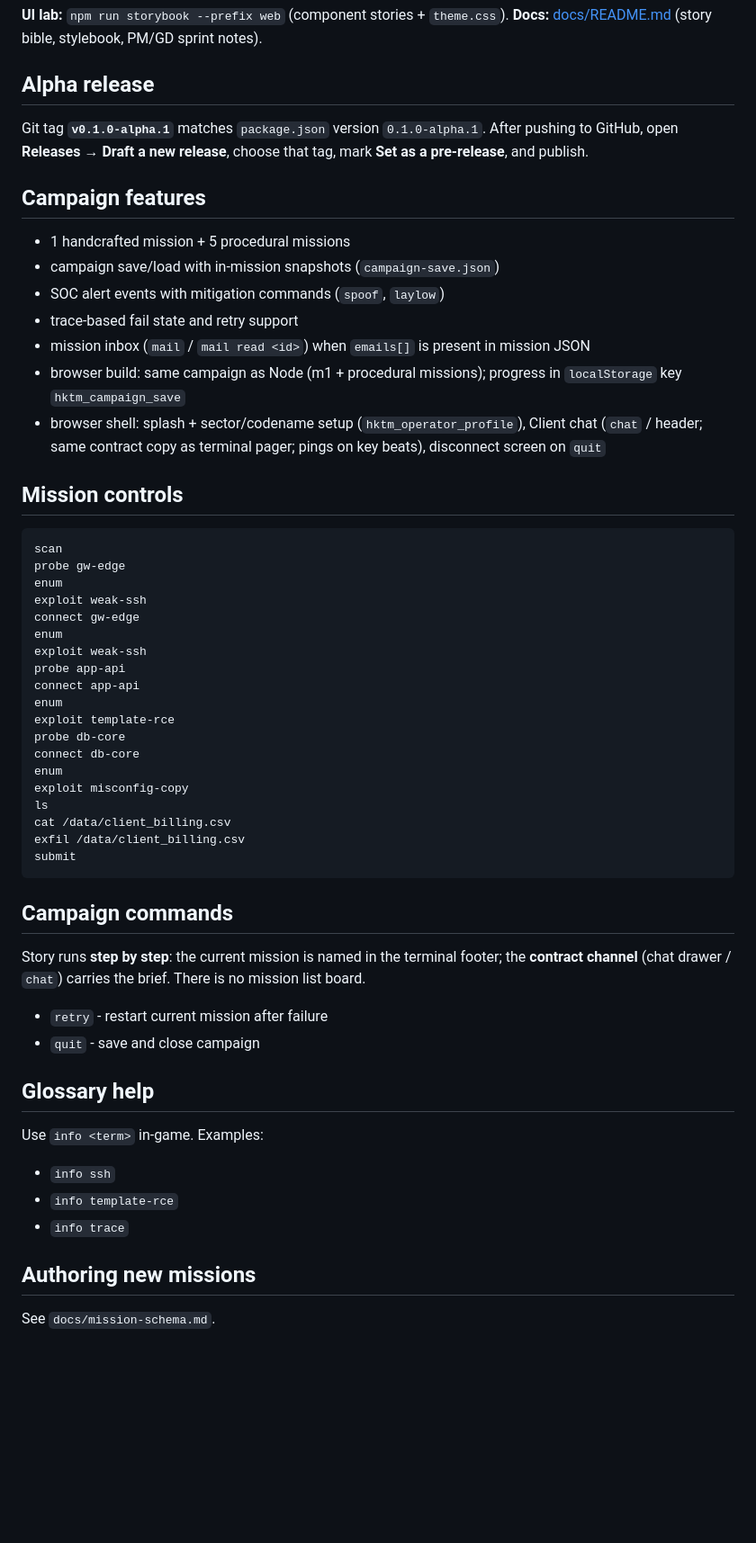
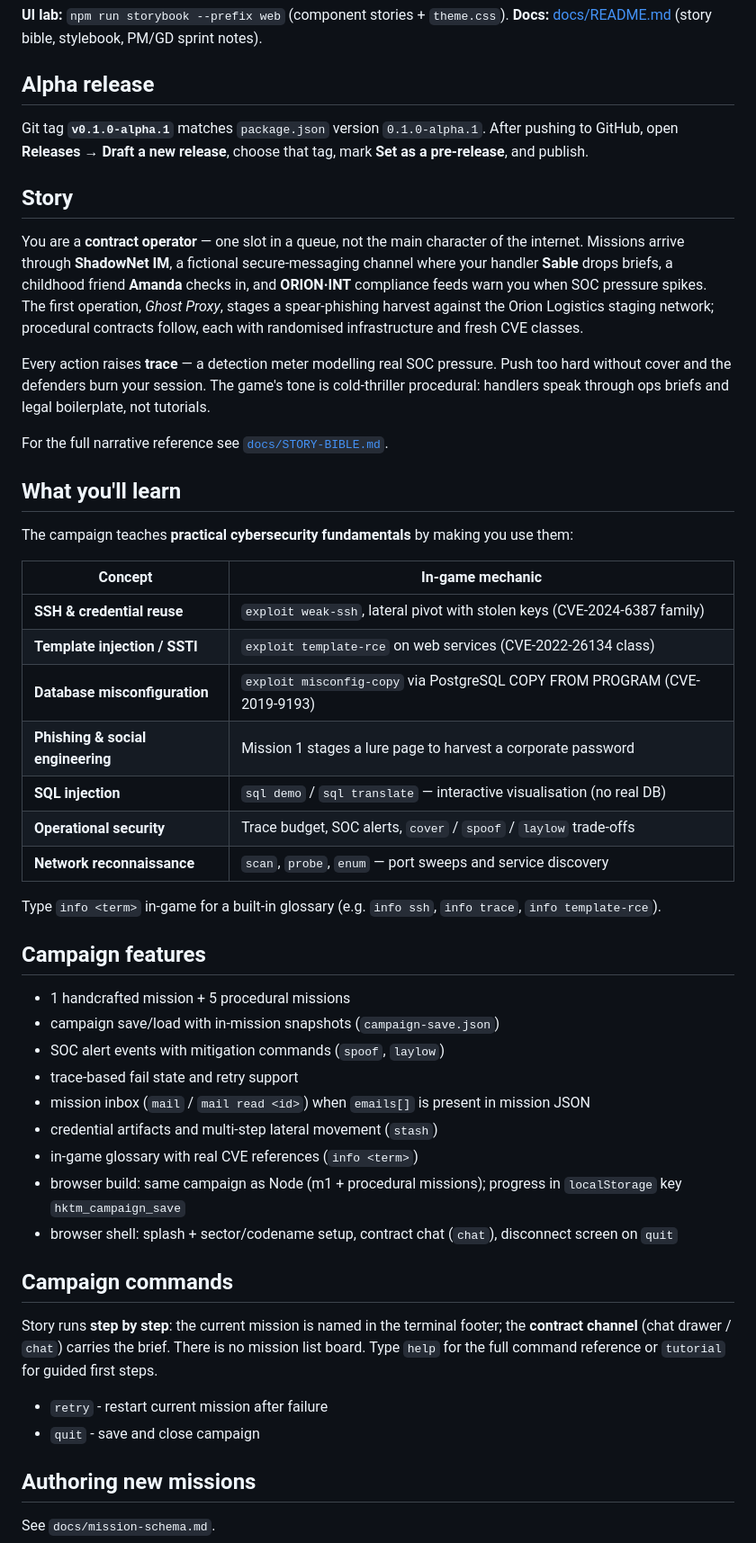
Before and after one commit to OrithmicSoftware/terminal-hs-game, a Markdown page: README.md, the part around the change. Shown at 90% size. Drawn GitHub-style; blank space fills up the shorter version.

Commit message:
Update README: remove controls walkthrough, add story and educational sections
Agent-Logs-Url: https://github.com/OrithmicSoftware/terminal-hs-game/sessions/3c64d180-79bd-4252-ba68-ea4552b48eb9

Co-authored-by: pun4drunk <4086559+pun4drunk@users.noreply.github.com>

````diff
--- a/README.md
+++ b/README.md
@@ -74,6 +74,30 @@ Then open the URL Vite prints (default port from `web/vite.config.js`). **Tests:
 
 Git tag **`v0.1.0-alpha.1`** matches `package.json` version `0.1.0-alpha.1`. After pushing to GitHub, open **Releases → Draft a new release**, choose that tag, mark **Set as a pre-release**, and publish.
 
+## Story
+
+You are a **contract operator** — one slot in a queue, not the main character of the internet. Missions arrive through **ShadowNet IM**, a fictional secure-messaging channel where your handler **Sable** drops briefs, a childhood friend **Amanda** checks in, and **ORION·INT** compliance feeds warn you when SOC pressure spikes. The first operation, *Ghost Proxy*, stages a spear-phishing harvest against the Orion Logistics staging network; procedural contracts follow, each with randomised infrastructure and fresh CVE classes.
+
+Every action raises **trace** — a detection meter modelling real SOC pressure. Push too hard without cover and the defenders burn your session. The game's tone is cold-thriller procedural: handlers speak through ops briefs and legal boilerplate, not tutorials.
+
+For the full narrative reference see [`docs/STORY-BIBLE.md`](docs/STORY-BIBLE.md).
+
+## What you'll learn
+
+The campaign teaches **practical cybersecurity fundamentals** by making you use them:
+
+| Concept | In-game mechanic |
+|---------|-----------------|
+| **SSH & credential reuse** | `exploit weak-ssh`, lateral pivot with stolen keys (CVE-2024-6387 family) |
+| **Template injection / SSTI** | `exploit template-rce` on web services (CVE-2022-26134 class) |
+| **Database misconfiguration** | `exploit misconfig-copy` via PostgreSQL COPY FROM PROGRAM (CVE-2019-9193) |
+| **Phishing & social engineering** | Mission 1 stages a lure page to harvest a corporate password |
+| **SQL injection** | `sql demo` / `sql translate` — interactive visualisation (no real DB) |
+| **Operational security** | Trace budget, SOC alerts, `cover` / `spoof` / `laylow` trade-offs |
+| **Network reconnaissance** | `scan`, `probe`, `enum` — port sweeps and service discovery |
+
+Type `info <term>` in-game for a built-in glossary (e.g. `info ssh`, `info trace`, `info template-rce`).
+
 ## Campaign features
 
 - 1 handcrafted mission + 5 procedural missions
@@ -81,46 +105,16 @@ Git tag **`v0.1.0-alpha.1`** matches `package.json` version `0.1.0-alpha.1`. Aft
 - SOC alert events with mitigation commands (`spoof`, `laylow`)
 - trace-based fail state and retry support
 - mission inbox (`mail` / `mail read <id>`) when `emails[]` is present in mission JSON
+- credential artifacts and multi-step lateral movement (`stash`)
+- in-game glossary with real CVE references (`info <term>`)
 - browser build: same campaign as Node (m1 + procedural missions); progress in `localStorage` key `hktm_campaign_save`
-- browser shell: splash + sector/codename setup (`hktm_operator_profile`), Client chat (`chat` / header; same contract copy as terminal pager; pings on key beats), disconnect screen on `quit`
-
-## Mission controls
-
-```text
-scan
-probe gw-edge
-enum
-exploit weak-ssh
-connect gw-edge
-enum
-exploit weak-ssh
-probe app-api
-connect app-api
-enum
-exploit template-rce
-probe db-core
-connect db-core
-enum
-exploit misconfig-copy
-ls
-cat /data/client_billing.csv
-exfil /data/client_billing.csv
-submit
-```
+- browser shell: splash + sector/codename setup, contract chat (`chat`), disconnect screen on `quit`
 
 ## Campaign commands
 
-Story runs **step by step**: the current mission is named in the terminal footer; the **contract channel** (chat drawer / `chat`) carries the brief. There is no mission list board.
+Story runs **step by step**: the current mission is named in the terminal footer; the **contract channel** (chat drawer / `chat`) carries the brief. There is no mission list board. Type `help` for the full command reference or `tutorial` for guided first steps.
 - `retry` - restart current mission after failure
 - `quit` - save and close campaign
-
-## Glossary help
-
-Use `info <term>` in-game. Examples:
-
-- `info ssh`
-- `info template-rce`
-- `info trace`
 
 ## Authoring new missions
 
````
